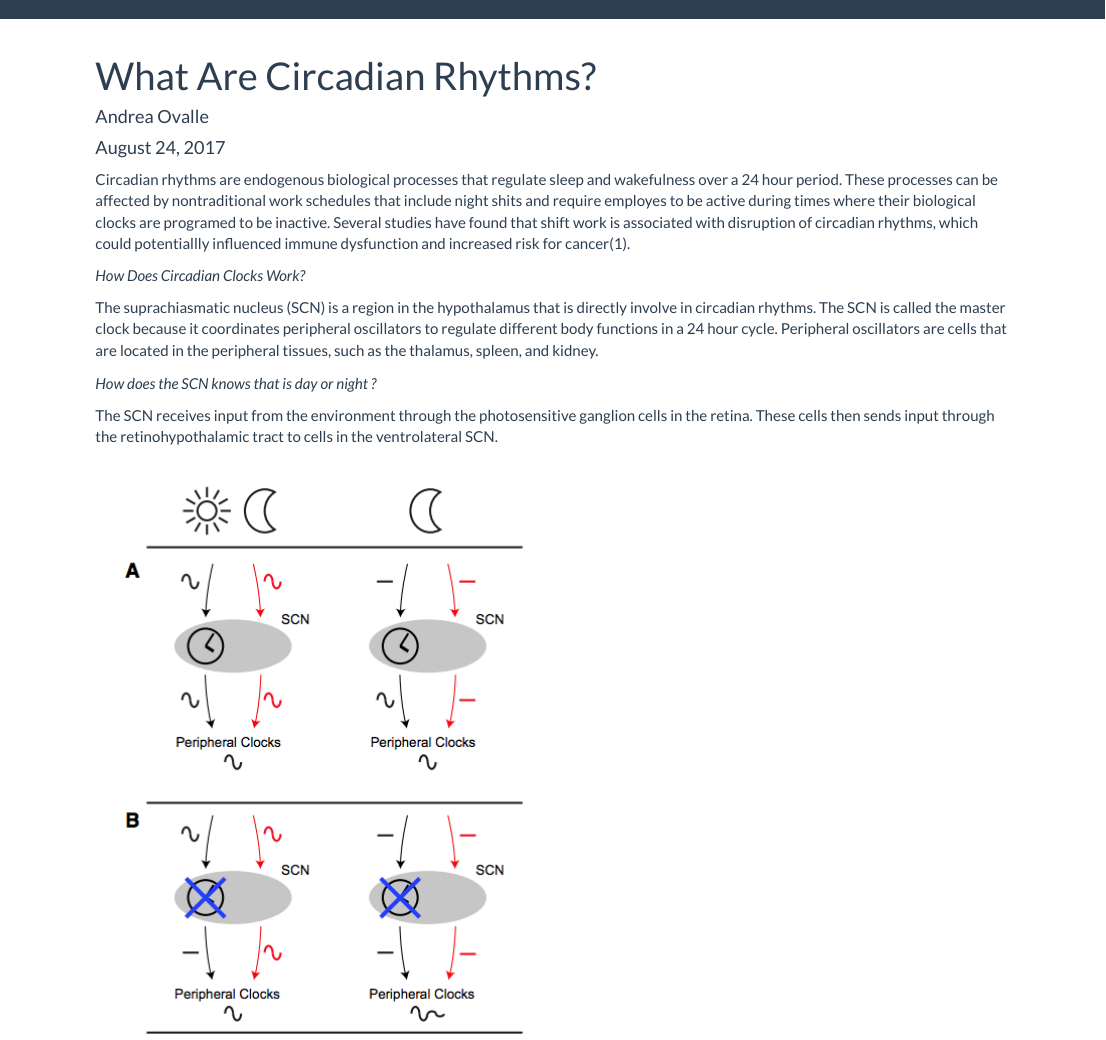
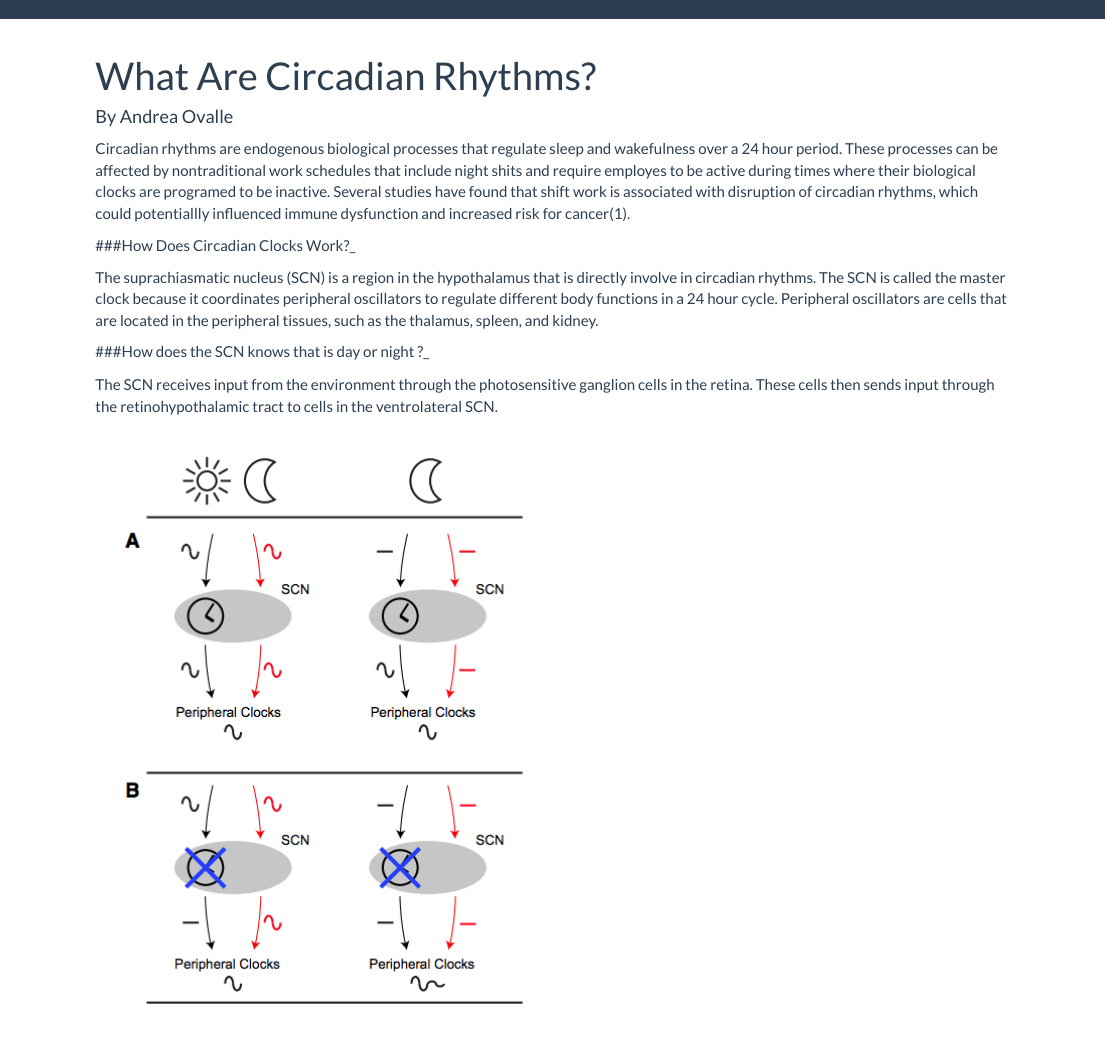
Before and after one commit to aovalle199/MyR-Portfolio, an R Markdown document (about.Rmd): the page in a window 1100 px wide, from its top. Rendered offline with R 4.5, knitr and Pandoc, with nearby package versions; a font, style sheet, LaTeX package, included part or bibliography that could not be used is replaced or left out.

Commit message:
5th commit

```diff
--- a/_site.yml
+++ b/_site.yml
@@ -13,7 +13,7 @@ navbar:
     icon: fa-gear
     href: projects.html
     menu:
-      - text: "How Do Your Body Clocks Work?"
+      - text: "Molecular Mechanisms of Circadian Clocks?"
         href: Howto.html
       - text: "Current Research"
         href: Reseach.html
--- a/about.Rmd
+++ b/about.Rmd
@@ -1,18 +1,17 @@
 ---
 title: "What Are Circadian Rhythms?"
-author: "Andrea Ovalle"
-date: "August 24, 2017"
+author: " By Andrea Ovalle"
 output: html_document
 ---
 
 Circadian rhythms are endogenous biological processes that regulate sleep and wakefulness over a 24 hour period. These processes can be affected by nontraditional work schedules that include night shits and require employes to be active during times where their biological clocks are programed to be inactive. Several studies have found that shift work is associated with disruption of circadian rhythms, which could potentiallly influenced immune dysfunction and increased risk for cancer(1).
 
-_How Does Circadian Clocks Work?_
+###How Does Circadian Clocks Work?_
 
 The suprachiasmatic nucleus (SCN) is a region in the hypothalamus that is directly involve in circadian rhythms. The SCN is called the master clock  because it coordinates peripheral oscillators to regulate different body functions in a 24 hour cycle. Peripheral oscillators are cells that are located in the peripheral tissues, such as the thalamus, spleen, and kidney.
 
 
-_How does the SCN knows that is day or night ?_
+###How does the SCN knows that is day or night ?_
 
 The SCN receives input from the environment through the photosensitive ganglion cells in the retina. These cells then sends input through the retinohypothalamic tract to cells in the ventrolateral SCN.
 
```
Also changed, not shown: NeuroLab.html, Projects.html, about.html, index.html, regnet.html.
